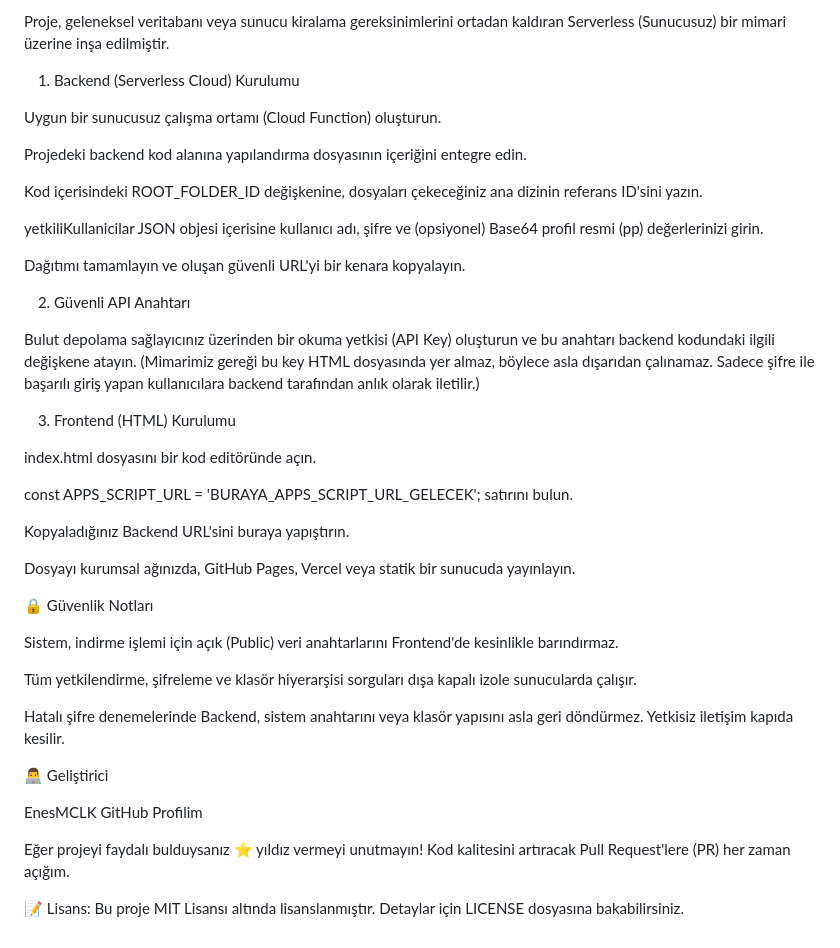
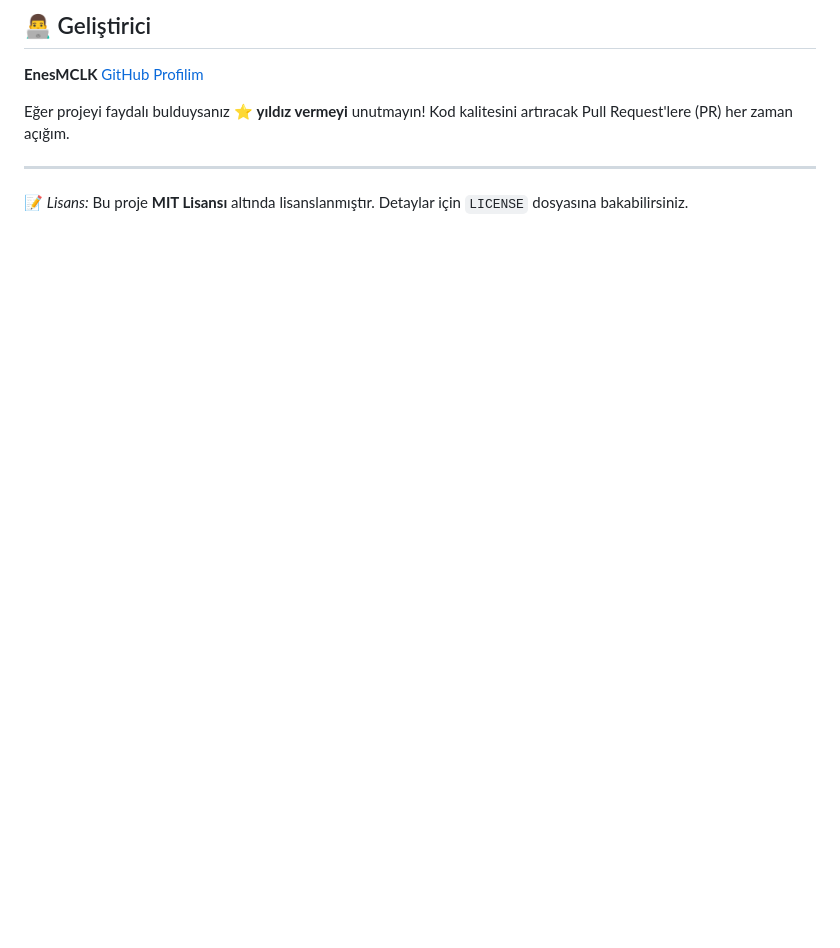
Before and after one commit to EnesMCLK/clk-gdrive, a Markdown page: README.md, the part around one of its changes. GitHub-like rendering; blank space fills up the shorter version.

```diff
--- a/README.md
+++ b/README.md
@@ -40,44 +66,9 @@ Tasarım, mobil tarayıcıların açılıp kapanan adres çubuklarından etkilen
 
-Proje, geleneksel veritabanı veya sunucu kiralama gereksinimlerini ortadan kaldıran Serverless (Sunucusuz) bir mimari üzerine inşa edilmiştir.
+## 👨‍💻 Geliştirici
+**EnesMCLK** [GitHub Profilim](https://github.com/enesmclk)
 
-1. Backend (Serverless Cloud) Kurulumu
+Eğer projeyi faydalı bulduysanız ⭐ **yıldız vermeyi** unutmayın! Kod kalitesini artıracak Pull Request'lere (PR) her zaman açığım.
 
-Uygun bir sunucusuz çalışma ortamı (Cloud Function) oluşturun.
+---
 
-Projedeki backend kod alanına yapılandırma dosyasının içeriğini entegre edin.
-
-Kod içerisindeki ROOT_FOLDER_ID değişkenine, dosyaları çekeceğiniz ana dizinin referans ID'sini yazın.
-
-yetkiliKullanicilar JSON objesi içerisine kullanıcı adı, şifre ve (opsiyonel) Base64 profil resmi (pp) değerlerinizi girin.
-
-Dağıtımı tamamlayın ve oluşan güvenli URL'yi bir kenara kopyalayın.
-
-2. Güvenli API Anahtarı
-
-Bulut depolama sağlayıcınız üzerinden bir okuma yetkisi (API Key) oluşturun ve bu anahtarı backend kodundaki ilgili değişkene atayın. (Mimarimiz gereği bu key HTML dosyasında yer almaz, böylece asla dışarıdan çalınamaz. Sadece şifre ile başarılı giriş yapan kullanıcılara backend tarafından anlık olarak iletilir.)
-
-3. Frontend (HTML) Kurulumu
-
-index.html dosyasını bir kod editöründe açın.
-
-const APPS_SCRIPT_URL = 'BURAYA_APPS_SCRIPT_URL_GELECEK'; satırını bulun.
-
-Kopyaladığınız Backend URL'sini buraya yapıştırın.
-
-Dosyayı kurumsal ağınızda, GitHub Pages, Vercel veya statik bir sunucuda yayınlayın.
-
-🔒 Güvenlik Notları
-
-Sistem, indirme işlemi için açık (Public) veri anahtarlarını Frontend'de kesinlikle barındırmaz.
-
-Tüm yetkilendirme, şifreleme ve klasör hiyerarşisi sorguları dışa kapalı izole sunucularda çalışır.
-
-Hatalı şifre denemelerinde Backend, sistem anahtarını veya klasör yapısını asla geri döndürmez. Yetkisiz iletişim kapıda kesilir.
-
-👨‍💻 Geliştirici
-
-EnesMCLK GitHub Profilim
-
-Eğer projeyi faydalı bulduysanız ⭐ yıldız vermeyi unutmayın! Kod kalitesini artıracak Pull Request'lere (PR) her zaman açığım.
-
-📝 Lisans: Bu proje MIT Lisansı altında lisanslanmıştır. Detaylar için LICENSE dosyasına bakabilirsiniz.
+📝 *Lisans:* Bu proje **MIT Lisansı** altında lisanslanmıştır. Detaylar için `LICENSE` dosyasına bakabilirsiniz.
```
Also changed, not shown: other parts of README.md (+45 -19 lines).
